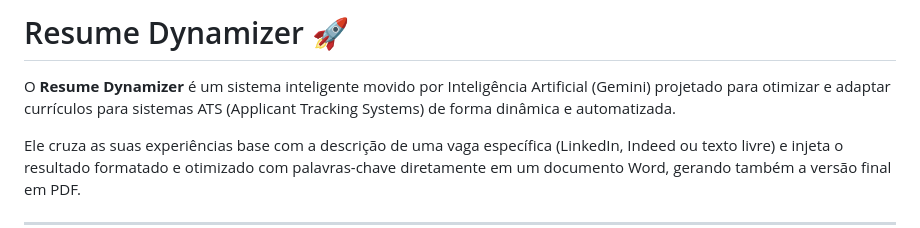
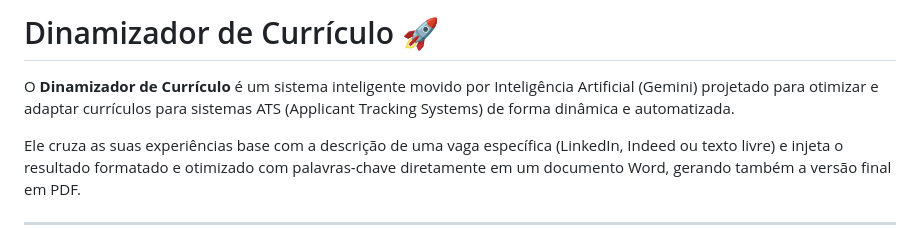
Before and after one commit to otaviofigueredoalves/dinamizador_curriculo, a Markdown page: README.md, the part around the change. Rendered like a GitHub page.

Commit message:
Translate README title and description to Portuguese

```diff
--- a/README.md
+++ b/README.md
@@ -1,6 +1,6 @@
-# Resume Dynamizer 🚀
+# Dinamizador de Currículo 🚀
 
-O **Resume Dynamizer** é um sistema inteligente movido por Inteligência Artificial (Gemini) projetado para otimizar e adaptar currículos para sistemas ATS (Applicant Tracking Systems) de forma dinâmica e automatizada.
+O **Dinamizador de Currículo** é um sistema inteligente movido por Inteligência Artificial (Gemini) projetado para otimizar e adaptar currículos para sistemas ATS (Applicant Tracking Systems) de forma dinâmica e automatizada.
 
 Ele cruza as suas experiências base com a descrição de uma vaga específica (LinkedIn, Indeed ou texto livre) e injeta o resultado formatado e otimizado com palavras-chave diretamente em um documento Word, gerando também a versão final em PDF.
 
```
